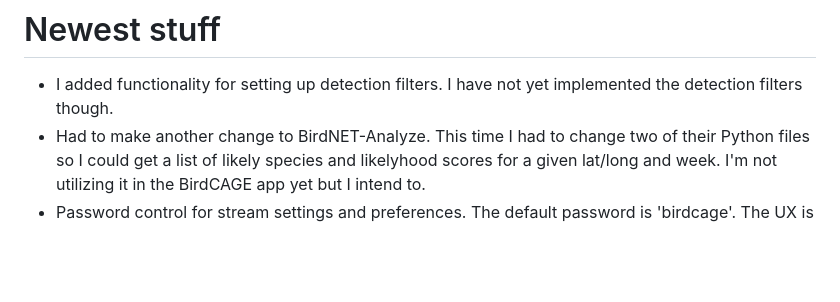
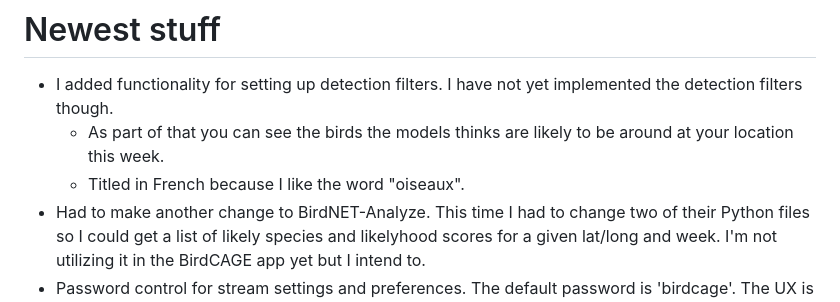
Before and after one commit to mmcc-xx/BirdCAGE, a Markdown page: README.md, the part around the change. Drawn GitHub-style; blank space fills up the shorter version.

Commit message:
Added front end and back end stuff to support setting up filtering detections.

```diff
--- a/README.md
+++ b/README.md
@@ -2,6 +2,8 @@
 
 # Newest stuff
 - I added functionality for setting up detection filters. I have not yet implemented the detection filters though.
+    - As part of that you can see the birds the models thinks are likely to be around at your location this week.
+    - Titled in French because I like the word "oiseaux".
 - Had to make another change to BirdNET-Analyze. This time I had to change two of their Python files so I could
 get a list of likely species and likelyhood scores for a given lat/long and week. I'm not utilizing it in the
 BirdCAGE app yet but I intend to.
```
